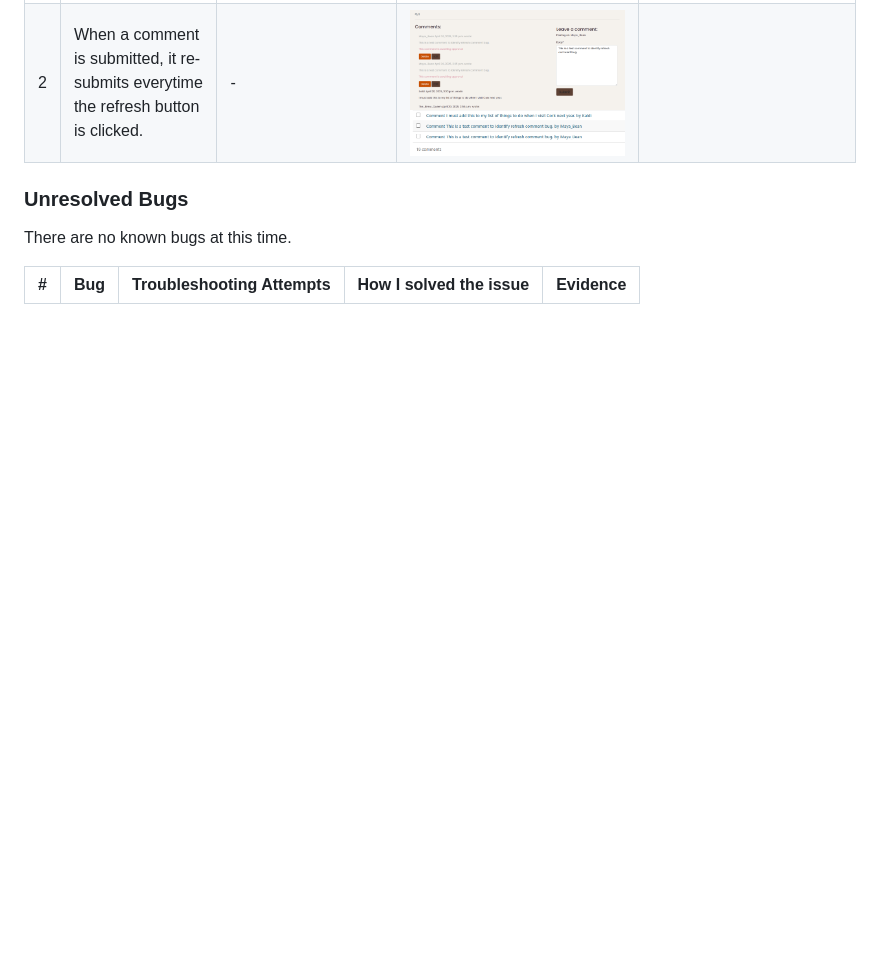
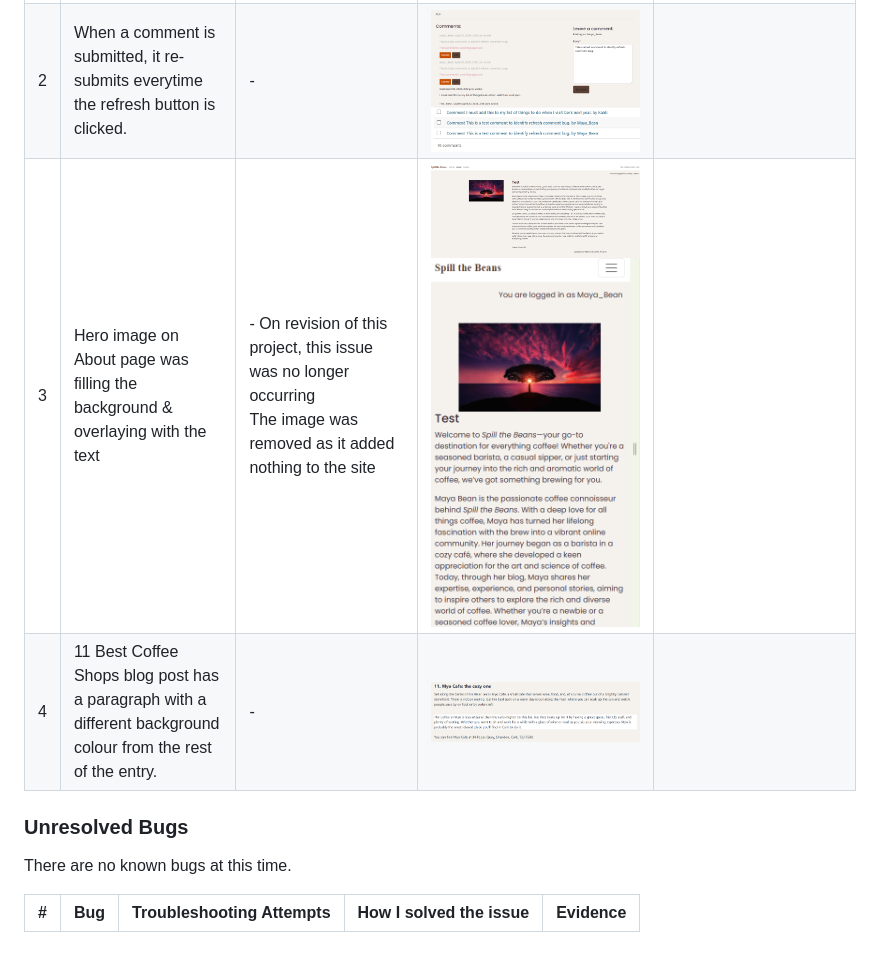
Before and after one commit to KateMcGuane/spill_the_beans, a Markdown page: TESTING.md, the part around the change. Rendered like a GitHub page; pictures changed too: documentation/testing/bugs/hero-image-desktop.PNG (added), documentation/testing/bugs/hero-image-mobile.PNG (added), documentation/testing/bugs/paragraph-background-colour.PNG (added); blank space fills up the shorter version.

Commit message:
Add further bug documentation

```diff
--- a/TESTING.md
+++ b/TESTING.md
@@ -311,6 +311,8 @@ The following elements were tested manually on each of the browsers:
 | --- | --- | --- | --- | --- |
 | 1 | About app not loading in server: Server Error (500) | - Ensure all file & directory paths are laid out correctly <br> - Compare steps taken with that of the lesson module <br> - Use diffchecker to compare snippets of code <br> - Delete About app & start process again <br> - Consult Google <br> - Consult tutor support | - Create a new database(db) <br> - Update env.py with new db <br> - Ensure all migrations were applied <br> - Delete old db from db manager <br> - Run command 'python3 manage.py loaddata db.json' in terminal | ![About App](documentation/testing/bugs/about-app.png) |
 | 2 | When a comment is submitted, it re-submits everytime the refresh button is clicked. | -  <br> | ![Comments Resubmitted Frontend](documentation/testing/bugs/refresh-comment-1.PNG) <br> ![Comments Resubmitted Backend](documentation/testing/bugs/refresh-comment-2.PNG) |
+| 3 | Hero image on About page was filling the background & overlaying with the text | - On revision of this project, this issue was no longer occurring <br> The image was removed as it added nothing to the site | ![Hero Image Desktop](documentation/testing/bugs/hero-image-desktop.PNG) <br> ![Hero Image Mobile](documentation/testing/bugs/hero-image-mobile.PNG) |
+| 4 |  11 Best Coffee Shops blog post has a paragraph with a different background colour from the rest of the entry. | - <br> | ![Background Inconsistency](documentation/testing/bugs/paragraph-background-colour.PNG) |
 
 
 ### Unresolved Bugs
```
